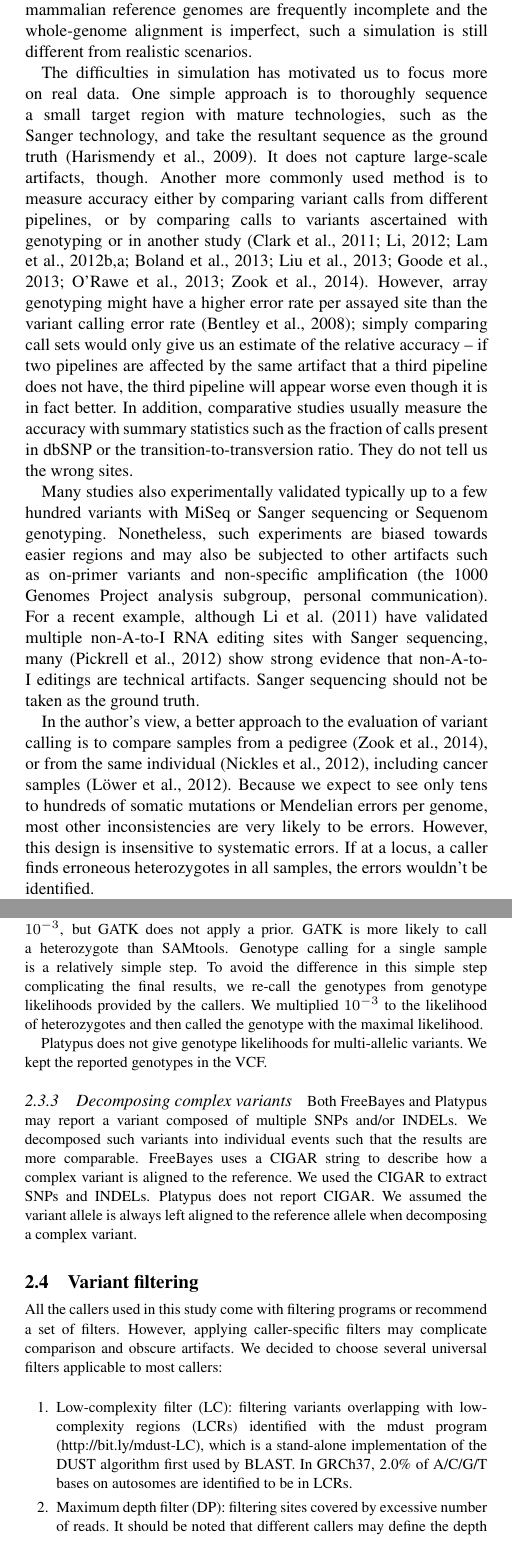
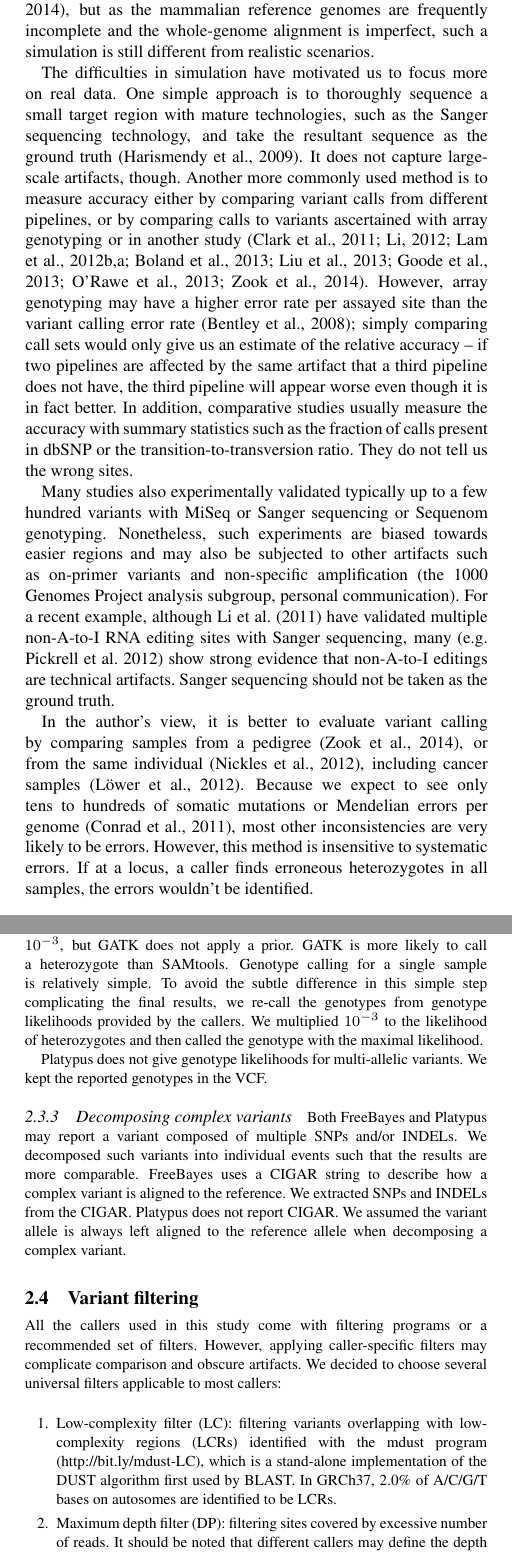
Before and after one commit to lh3/varcmp, a LaTeX paper (varcmp.tex): two parts of the columns of pages 1 and 2 of 8, joined at a grey line, cut so that both start at the same text. Compiled offline with pdfLaTeX.

Commit message:
Improved wording

```diff
--- a/varcmp.tex
+++ b/varcmp.tex
@@ -75,15 +75,15 @@ genomes~\citep{Li:2013ab,Bolosky:2014aa}, but as the mammalian reference
 genomes are frequently incomplete and the whole-genome alignment is imperfect,
 such a simulation is still different from realistic scenarios.
 
-The difficulties in simulation has motivated us to focus more on real data. One
+The difficulties in simulation have motivated us to focus more on real data. One
 simple approach is to thoroughly sequence a small target region with mature
-technologies, such as the Sanger technology, and take the resultant sequence as
+technologies, such as the Sanger sequencing technology, and take the resultant sequence as
 the ground truth~\citep{Harismendy:2009aa}. It does not capture large-scale
 artifacts, though. Another more commonly used method is to measure accuracy
 either by comparing variant calls from different pipelines, or by comparing
-calls to variants ascertained with genotyping or in another
+calls to variants ascertained with array genotyping or in another
 study~\citep{Clark:2011aa,Li:2012fk,Lam:2012aa,Lam:2012fk,Boland:2013aa,Liu:2013aa,Goode:2013aa,ORawe:2013aa,Zook:2014aa}.
-However, array genotyping might have a higher error rate per assayed site than
+However, array genotyping may have a higher error rate per assayed site than
 the variant calling error rate~\citep{Bentley:2008cr}; simply comparing call
 sets would only give us an estimate of the relative accuracy -- if two
 pipelines are affected by the same artifact that a third pipeline does
@@ -97,17 +97,17 @@ variants with MiSeq or Sanger sequencing or Sequenom genotyping. Nonetheless,
 such experiments are biased towards easier regions and may also be subjected
 to other artifacts such as on-primer variants and non-specific amplification
 (the 1000 Genomes Project analysis subgroup, personal communication). For a
-recent example, although~\citet{Li:2011ac} have validated multiple non-A-to-I
-RNA editing sites with Sanger sequencing, many~\citep{Pickrell:2012aa} show
-strong evidence that non-A-to-I editings are technical artifacts. Sanger
+recent example, although~\citet{Li:2011ac} have validated multiple \mbox{non-A-to-I}
+RNA editing sites with Sanger sequencing, many~(e.g. \Citealt{Pickrell:2012aa}) show
+strong evidence that \mbox{non-A-to-I} editings are technical artifacts. Sanger
 sequencing should not be taken as the ground truth.
 
-In the author's view, a better approach to the evaluation of variant calling is
-to compare samples from a pedigree~\citep{Zook:2014aa}, or from the same
+In the author's view, it is better to evaluate variant calling by
+comparing samples from a pedigree~\citep{Zook:2014aa}, or from the same
 individual~\citep{Nickles:2012aa}, including cancer
 samples~\citep{Lower:2012aa}. Because we expect to see only tens to hundreds of
-somatic mutations or Mendelian errors per genome, most other inconsistencies
-are very likely to be errors. However, this design is insensitive to systematic
+somatic mutations or Mendelian errors per genome~\citep{Conrad:2011kx}, most other inconsistencies
+are very likely to be errors. However, this method is insensitive to systematic
 errors.  If at a locus, a caller finds erroneous heterozygotes in all samples,
 the errors wouldn't be identified.
 
@@ -213,8 +213,8 @@ We repeated this procedure until no overlapping variants remain.
 different callers may produce different genotypes. For example, SAMtools
 estimates genotypes assuming the prior of seeing a heterozygote being $10^{-3}$,
 but GATK does not apply a prior. GATK is more likely to call a heterozygote
-than SAMtools. Genotype calling for a single sample is a relatively simple
-step. To avoid the difference in this simple step complicating the final
+than SAMtools. Genotype calling for a single sample is relatively simple.
+To avoid the subtle difference in this simple step complicating the final
 results, we re-call the genotypes from genotype likelihoods provided by the
 callers.  We multiplied $10^{-3}$ to the likelihood of heterozygotes and then
 called the genotype with the maximal likelihood.
@@ -226,13 +226,13 @@ kept the reported genotypes in the VCF.
 report a variant composed of multiple SNPs and/or INDELs. We decomposed such
 variants into individual events such that the results are more comparable.
 FreeBayes uses a CIGAR string to describe how a complex variant is aligned to
-the reference. We used the CIGAR to extract SNPs and INDELs. Platypus does not
+the reference. We extracted SNPs and INDELs from the CIGAR. Platypus does not
 report CIGAR. We assumed the variant allele is always left aligned to the
 reference allele when decomposing a complex variant.
 
 \subsection{Variant filtering}\label{sec:flt}
 
-All the callers used in this study come with filtering programs or recommend a
+All the callers used in this study come with filtering programs or a recommended
 set of filters. However, applying caller-specific filters may complicate
 comparison and obscure artifacts. We decided to choose several universal
 filters applicable to most callers:
@@ -243,7 +243,7 @@ filters applicable to most callers:
 low-complexity regions (LCRs) identified with the mdust program
 (http://bit.ly/mdust-LC), which is a stand-alone implementation of the DUST
 algorithm first used by BLAST. In GRCh37, 2.0\% of A/C/G/T bases on autosomes
-are identified to be in LCRs.
+are identified to be LCRs.
 
 \item Maximum depth filter (DP): filtering sites covered by excessive number of
 reads. It should be noted that different callers may define the depth
```
Also changed, not shown: Makefile, varcmp.tex (44 more changed lines).
